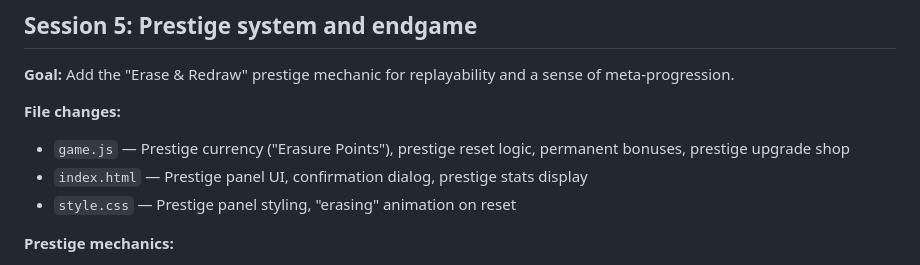
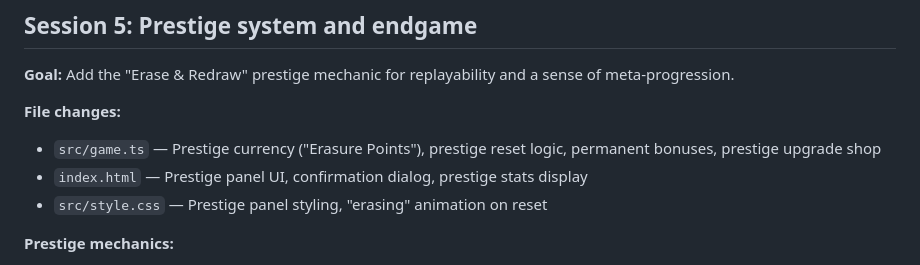
Before and after one commit to jalvarado91/swordart-click, a Markdown page: .claude/plans/sword-drawing-clicker.md, the part around one of its changes. GitHub-like rendering.

```diff
--- a/.claude/plans/sword-drawing-clicker.md
+++ b/.claude/plans/sword-drawing-clicker.md
@@ -162,9 +178,9 @@ A browser-based clicker/incremental game themed around "drawing swords" — the
 **Goal:** Add the "Erase & Redraw" prestige mechanic for replayability and a sense of meta-progression.
 
 **File changes:**
-- `game.js` — Prestige currency ("Erasure Points"), prestige reset logic, permanent bonuses, prestige upgrade shop
+- `src/game.ts` — Prestige currency ("Erasure Points"), prestige reset logic, permanent bonuses, prestige upgrade shop
 - `index.html` — Prestige panel UI, confirmation dialog, prestige stats display
-- `style.css` — Prestige panel styling, "erasing" animation on reset
+- `src/style.css` — Prestige panel styling, "erasing" animation on reset
 
 **Prestige mechanics:**
 - "Erase & Redraw" becomes available after reaching 10,000,000 Strokes
```
Also changed, not shown: other parts of .claude/plans/sword-drawing-clicker.md (+22 -6 lines).
